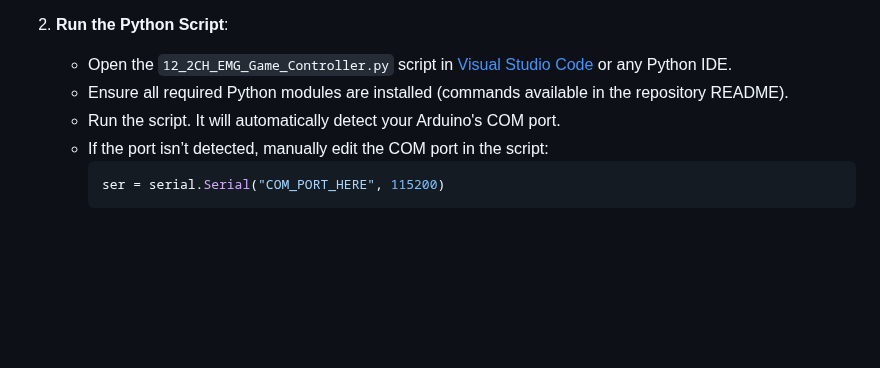
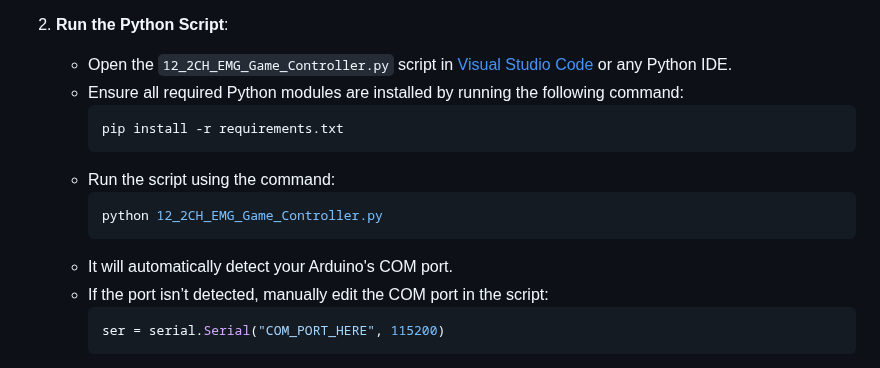
Before and after one commit to upsidedownlabs/Muscle-BioAmp-Arduino-Firmware, a Markdown page: 12_2CH_EMG_Game_Controller/README.md, the part around the change. Rendered like a GitHub page; blank space fills up the shorter version.

Commit message:
updated steps to run the script

````diff
--- a/12_2CH_EMG_Game_Controller/README.md
+++ b/12_2CH_EMG_Game_Controller/README.md
@@ -96,8 +96,15 @@ Before you begin, ensure you have the following:
 
 2. **Run the Python Script**:
    - Open the `12_2CH_EMG_Game_Controller.py` script in [Visual Studio Code](https://code.visualstudio.com/) or any Python IDE.
-   - Ensure all required Python modules are installed (commands available in the repository README).
-   - Run the script. It will automatically detect your Arduino's COM port.
+   - Ensure all required Python modules are installed by running the following command:
+      ```python
+     pip install -r requirements.txt
+     ```
+   - Run the script using the command:
+     ```python
+     python 12_2CH_EMG_Game_Controller.py
+     ```
+   - It will automatically detect your Arduino's COM port.
    - If the port isn’t detected, manually edit the COM port in the script:
      ```python
      ser = serial.Serial("COM_PORT_HERE", 115200)
````
